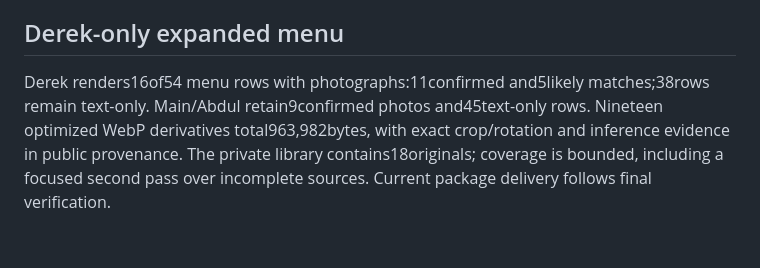
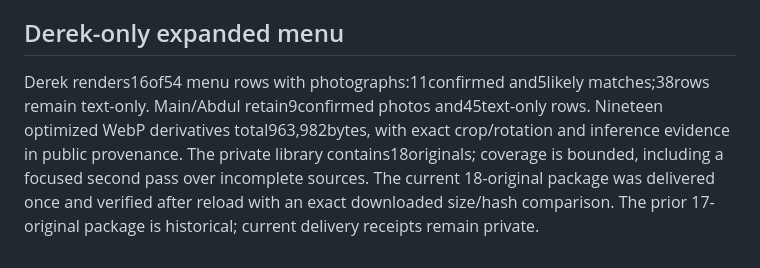
Before and after one commit to xsolutionsmd/galleria-deli, a Markdown page: kb/media.md, the part around the change. Rendered like a GitHub page.

```diff
--- a/kb/media.md
+++ b/kb/media.md
@@ -71,4 +71,4 @@ Prefer the business's own originals and the largest, best renditions.
 
 ## Derek-only expanded menu
 
-Derek renders16of54 menu rows with photographs:11confirmed and5likely matches;38rows remain text-only. Main/Abdul retain9confirmed photos and45text-only rows. Nineteen optimized WebP derivatives total963,982bytes, with exact crop/rotation and inference evidence in public provenance. The private library contains18originals; coverage is bounded, including a focused second pass over incomplete sources. Current package delivery follows final verification.
+Derek renders16of54 menu rows with photographs:11confirmed and5likely matches;38rows remain text-only. Main/Abdul retain9confirmed photos and45text-only rows. Nineteen optimized WebP derivatives total963,982bytes, with exact crop/rotation and inference evidence in public provenance. The private library contains18originals; coverage is bounded, including a focused second pass over incomplete sources. The current 18-original package was delivered once and verified after reload with an exact downloaded size/hash comparison. The prior 17-original package is historical; current delivery receipts remain private.
```
Also changed, not shown: docs/VALIDATION.md (+10 -1 lines), kb/HANDOFF.md (+8 -6 lines).
